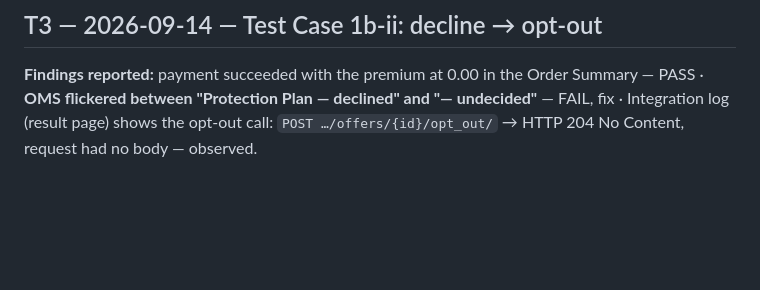
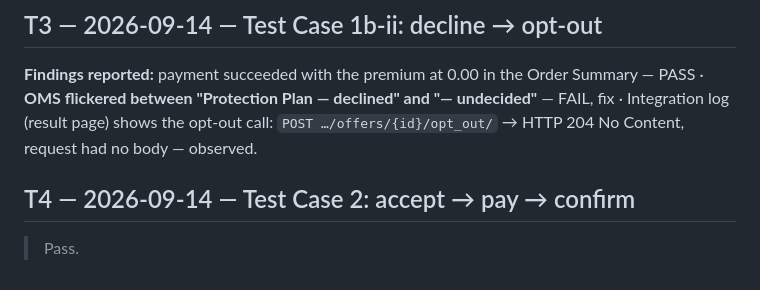
Before and after one commit to nnanna217/RealCheap-XCover, a Markdown page: PROMPTS.md, the part around the change. Rendered like a GitHub page; blank space fills up the shorter version.

```diff
--- a/PROMPTS.md
+++ b/PROMPTS.md
@@ -89,3 +89,7 @@ Prompts the candidate gives after exercising the whole system end to end. Each i
 ## T3 — 2026-09-14 — Test Case 1b-ii: decline → opt-out
 
 **Findings reported:** payment succeeded with the premium at 0.00 in the Order Summary — PASS · **OMS flickered between "Protection Plan — declined" and "— undecided"** — FAIL, fix · Integration log (result page) shows the opt-out call: `POST …/offers/{id}/opt_out/` → HTTP 204 No Content, request had no body — observed.
+
+## T4 — 2026-09-14 — Test Case 2: accept → pay → confirm
+
+> Pass.
```
Also changed, not shown: BUILD_LOG.md (+4 -0 lines).
